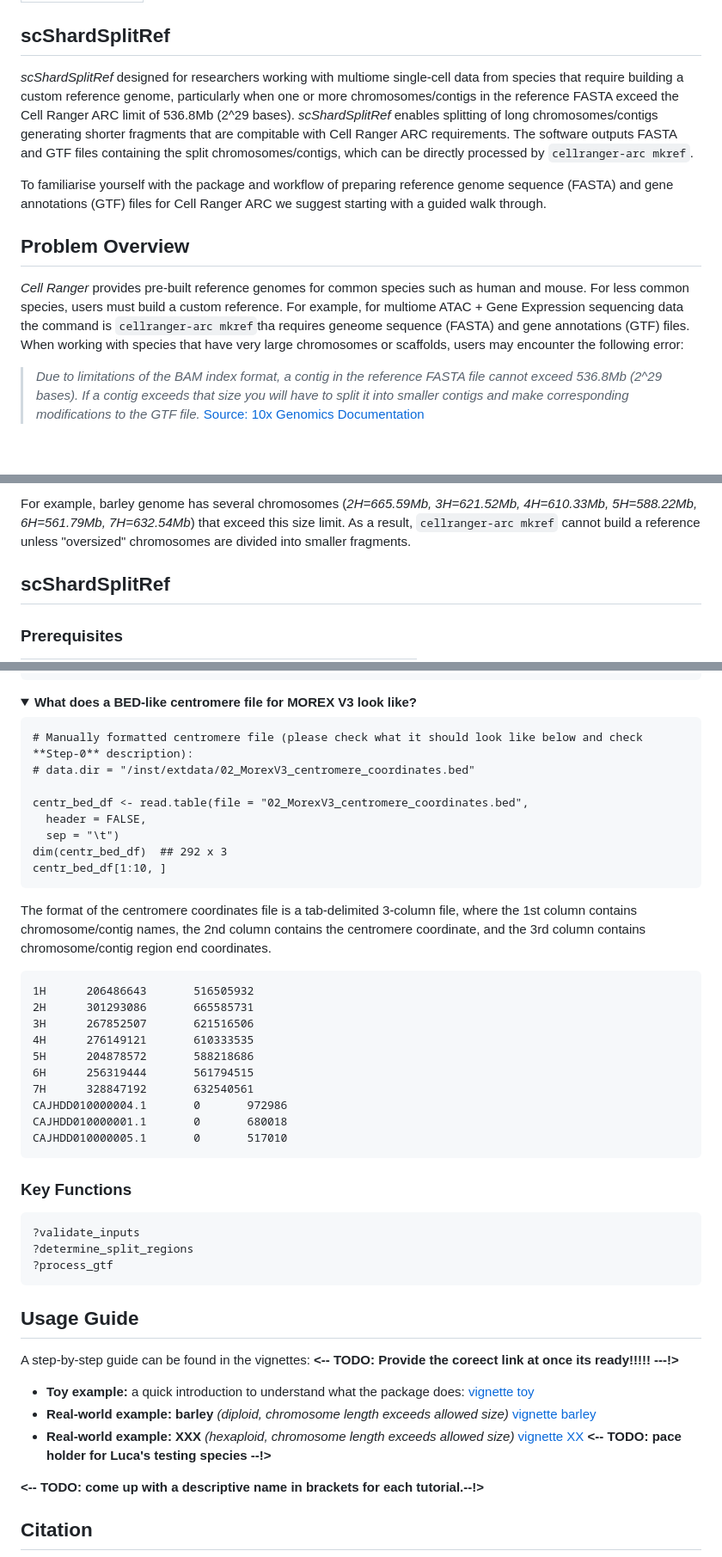
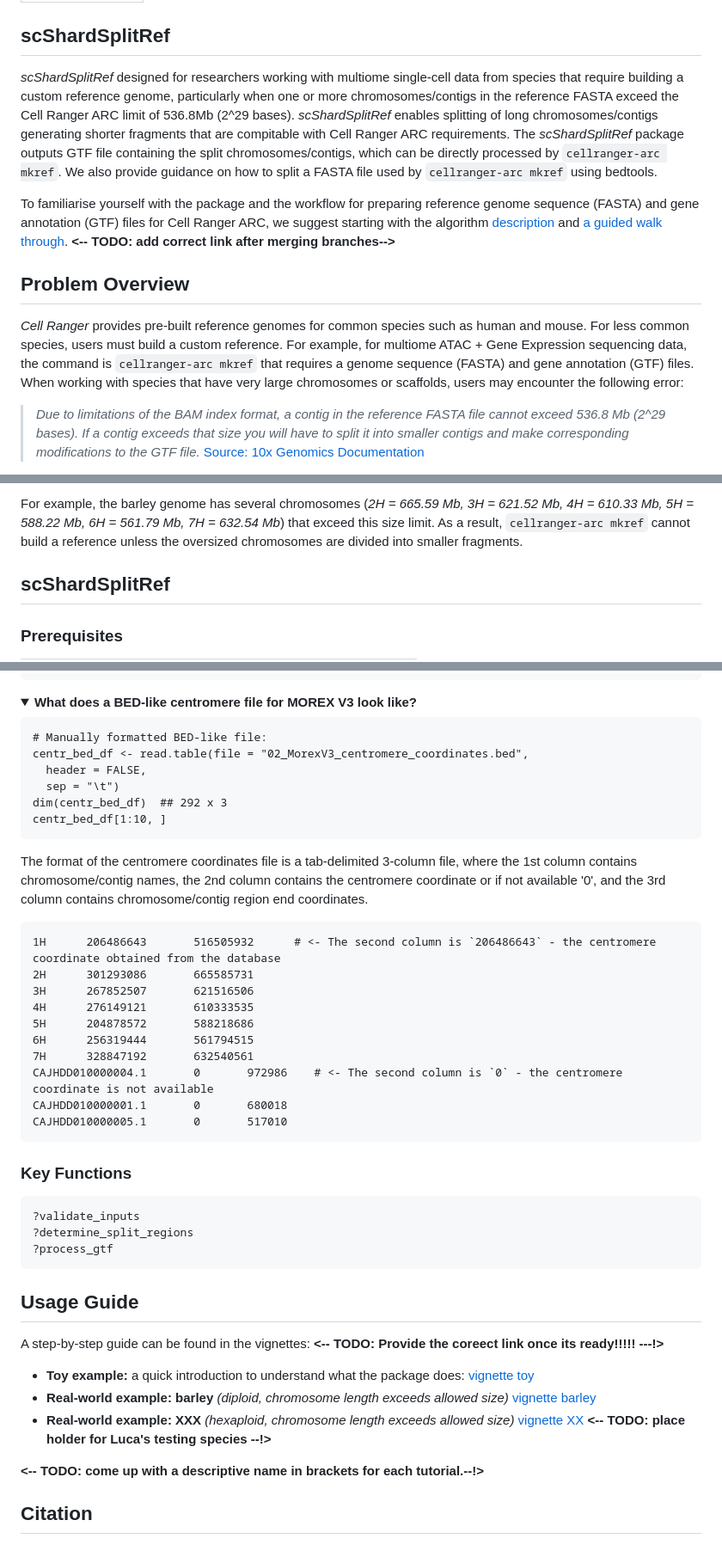
Before and after one commit to IrinaVKuznetsova/scShardSplitRef, a Markdown page: README.md, 3 parts joined by grey strips. Shown at 86% size. Rendered like a GitHub page; folded sections open; blank space fills up the shorter version.

Commit message:
Refine README content and correct typos
Updated README.md to improve clarity and fix typos.

````diff
--- a/README.md
+++ b/README.md
@@ -8,13 +8,13 @@ output: github_document
 
 
 ## **scShardSplitRef**
-*scShardSplitRef* designed for researchers working with multiome single-cell data from species that require building a custom reference genome, particularly when one or more chromosomes/contigs in the reference FASTA exceed the Cell Ranger ARC limit of 536.8Mb (2\^29 bases). *scShardSplitRef* enables splitting of long chromosomes/contigs generating shorter fragments that are compitable with Cell Ranger ARC requirements. The software outputs FASTA and GTF files containing the split chromosomes/contigs, which can be directly processed by `cellranger-arc mkref`.
+*scShardSplitRef* designed for researchers working with multiome single-cell data from species that require building a custom reference genome, particularly when one or more chromosomes/contigs in the reference FASTA exceed the Cell Ranger ARC limit of 536.8Mb (2\^29 bases). *scShardSplitRef* enables splitting of long chromosomes/contigs generating shorter fragments that are compitable with Cell Ranger ARC requirements. The *scShardSplitRef* package outputs GTF file containing the split chromosomes/contigs, which can be directly processed by `cellranger-arc mkref`. We also provide guidance on how to split a FASTA file used by `cellranger-arc mkref` using bedtools.
 
-To familiarise yourself with the package and workflow of preparing reference genome sequence (FASTA) and gene annotations (GTF) files for Cell Ranger ARC we suggest starting with a guided walk through.
+To familiarise yourself with the package and the workflow for preparing reference genome sequence (FASTA) and gene annotation (GTF) files for Cell Ranger ARC, we suggest starting with the algorithm [description]() and [a guided walk through]().   **<-- TODO: add correct link after merging branches-->**
 
 
 ## **Problem Overview**
-*Cell Ranger* provides pre-built reference genomes for common species such as human and mouse. For less common species, users must build a custom reference. For example, for multiome ATAC + Gene Expression sequencing data the command is `cellranger-arc mkref`tha requires geneome sequence (FASTA) and gene annotations (GTF) files. When working with species that have very large chromosomes or scaffolds, users may encounter the following error:
->*Due to limitations of the BAM index format, a contig in the reference FASTA file cannot exceed *536.8Mb (2^29 bases)*. If a contig exceeds that size you will have to split it into smaller contigs and make corresponding modifications to the GTF file.*
+*Cell Ranger* provides pre-built reference genomes for common species such as human and mouse. For less common species, users must build a custom reference. For example, for multiome ATAC + Gene Expression sequencing data, the command is `cellranger-arc mkref` that requires a genome sequence (FASTA) and gene annotation (GTF) files. When working with species that have very large chromosomes or scaffolds, users may encounter the following error:
+>*Due to limitations of the BAM index format, a contig in the reference FASTA file cannot exceed *536.8 Mb (2^29 bases)*. If a contig exceeds that size you will have to split it into smaller contigs and make corresponding modifications to the GTF file.*
 [Source: 10x Genomics Documentation](https://www.10xgenomics.com/support/software/cell-ranger-arc/latest/analysis/inputs/mkref)
 
@@ -22,6 +23,6 @@ To familiarise yourself with the package and workflow of preparing reference gen
 
 
-For example, barley genome has several chromosomes (*2H=665.59Mb, 3H=621.52Mb, 4H=610.33Mb, 5H=588.22Mb, 6H=561.79Mb, 7H=632.54Mb*) that exceed this size limit. As a result, `cellranger-arc mkref` cannot build a reference unless "oversized" chromosomes are divided into smaller fragments.
+For example, the barley genome has several chromosomes (*2H = 665.59 Mb, 3H = 621.52 Mb, 4H = 610.33 Mb, 5H = 588.22 Mb, 6H = 561.79 Mb, 7H = 632.54 Mb*) that exceed this size limit. As a result, `cellranger-arc mkref` cannot build a reference unless the oversized chromosomes are divided into smaller fragments.
 
 
 
@@ -84,25 +83,23 @@ The format of the GTF file *(01_Hordeum_vulgare.Mt_Pt_v49_Barley_v62_COMBINED.gt
 <summary><b>What does a BED-like centromere file for MOREX V3 look like?</b></summary>
 
 ```{r}
-# Manually formatted centromere file (please check what it should look like below and check **Step-0** description):
-# data.dir = "/inst/extdata/02_MorexV3_centromere_coordinates.bed"
-
+# Manually formatted BED-like file:
 centr_bed_df <- read.table(file = "02_MorexV3_centromere_coordinates.bed",
   header = FALSE,
   sep = "\t")
 dim(centr_bed_df)  ## 292 x 3
 centr_bed_df[1:10, ]
 ```
-The format of the centromere coordinates file is a tab-delimited 3-column file, where the 1st column contains chromosome/contig names, the 2nd column contains the centromere coordinate, and the 3rd column contains chromosome/contig region end coordinates.
+The format of the centromere coordinates file is a tab-delimited 3-column file, where the 1st column contains chromosome/contig names, the 2nd column contains the centromere coordinate or if not available '0', and the 3rd column contains chromosome/contig region end coordinates.
 ```
-1H      206486643       516505932
+1H      206486643       516505932      # <- The second column is `206486643` - the centromere coordinate obtained from the database
 2H      301293086       665585731
 3H      267852507       621516506
 4H      276149121       610333535
 5H      204878572       588218686
 6H      256319444       561794515
 7H      328847192       632540561
-CAJHDD010000004.1       0       972986
+CAJHDD010000004.1       0       972986    # <- The second column is `0` - the centromere coordinate is not available
 CAJHDD010000001.1       0       680018
 CAJHDD010000005.1       0       517010
 ```
@@ -119,10 +116,10 @@ CAJHDD010000005.1       0       517010
 
 ## Usage Guide
 A step-by-step guide can be found in the vignettes:
-**<-- TODO: Provide the coreect link at once its ready!!!!! ---!>**
+**<-- TODO: Provide the coreect link once its ready!!!!! ---!>**
 - **Toy example:** a quick introduction to understand what the package does: [vignette toy](vignettes/scShardSplitRefDetailedToy.Rmd)
 - **Real-world example: barley** *(diploid, chromosome length exceeds allowed size)* [vignette barley](vignettes/scShardSplitRefQuickStart.Rmd)
-- **Real-world example: XXX** *(hexaploid, chromosome length exceeds allowed size)* [vignette XX](vignettes/)   **<-- TODO: pace holder for Luca's testing species --!>**
+- **Real-world example: XXX** *(hexaploid, chromosome length exceeds allowed size)* [vignette XX](vignettes/)   **<-- TODO: place holder for Luca's testing species --!>**
 
 **<-- TODO: come up with a descriptive name in brackets for each tutorial.--!>**
 
````
Also changed, not shown: other parts of README.md (+4 -5 lines).
